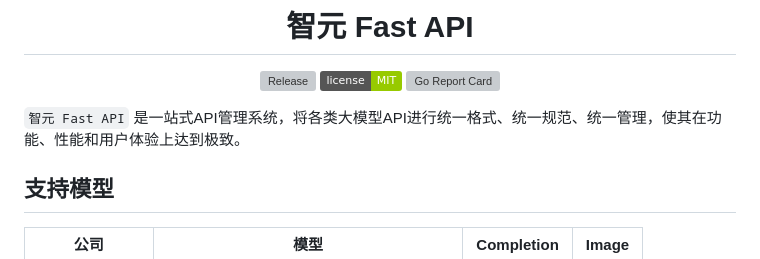
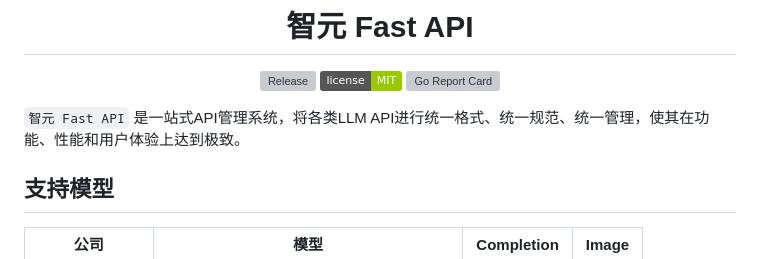
Before and after one commit to iimeta/fastapi, a Markdown page: README.MD, the part around the change printed below. GitHub-like rendering; badges without logos; grey boxes are pictures that could not be loaded.

```diff
--- a/README.MD
+++ b/README.MD
@@ -10,7 +10,7 @@
 
 </div>
 
-`智元 Fast API` 是一站式API管理系统，将各类大模型API进行统一格式、统一规范、统一管理，使其在功能、性能和用户体验上达到极致。
+`智元 Fast API` 是一站式API管理系统，将各类LLM API进行统一格式、统一规范、统一管理，使其在功能、性能和用户体验上达到极致。
 
 ## 支持模型
 
```
Also changed, not shown: other parts of README.MD (+1 -1 lines).
